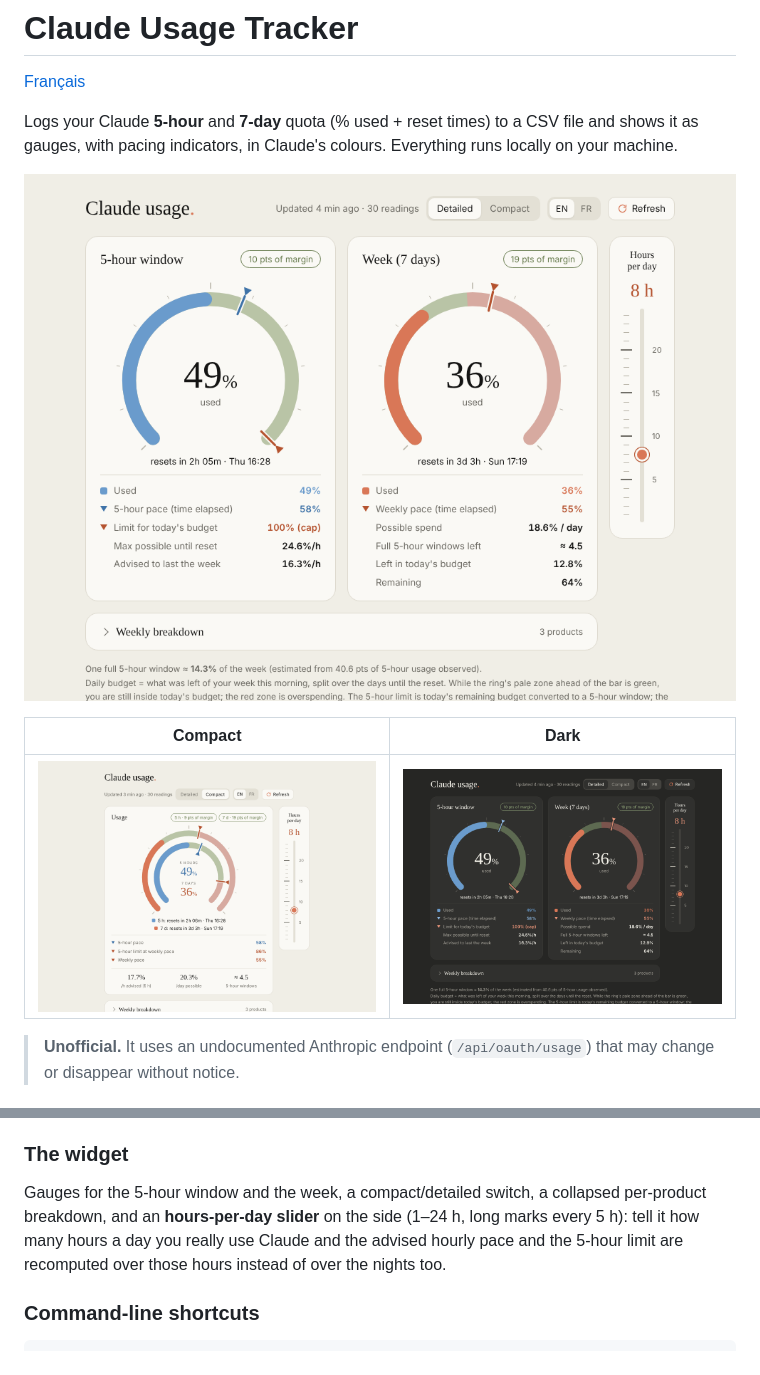
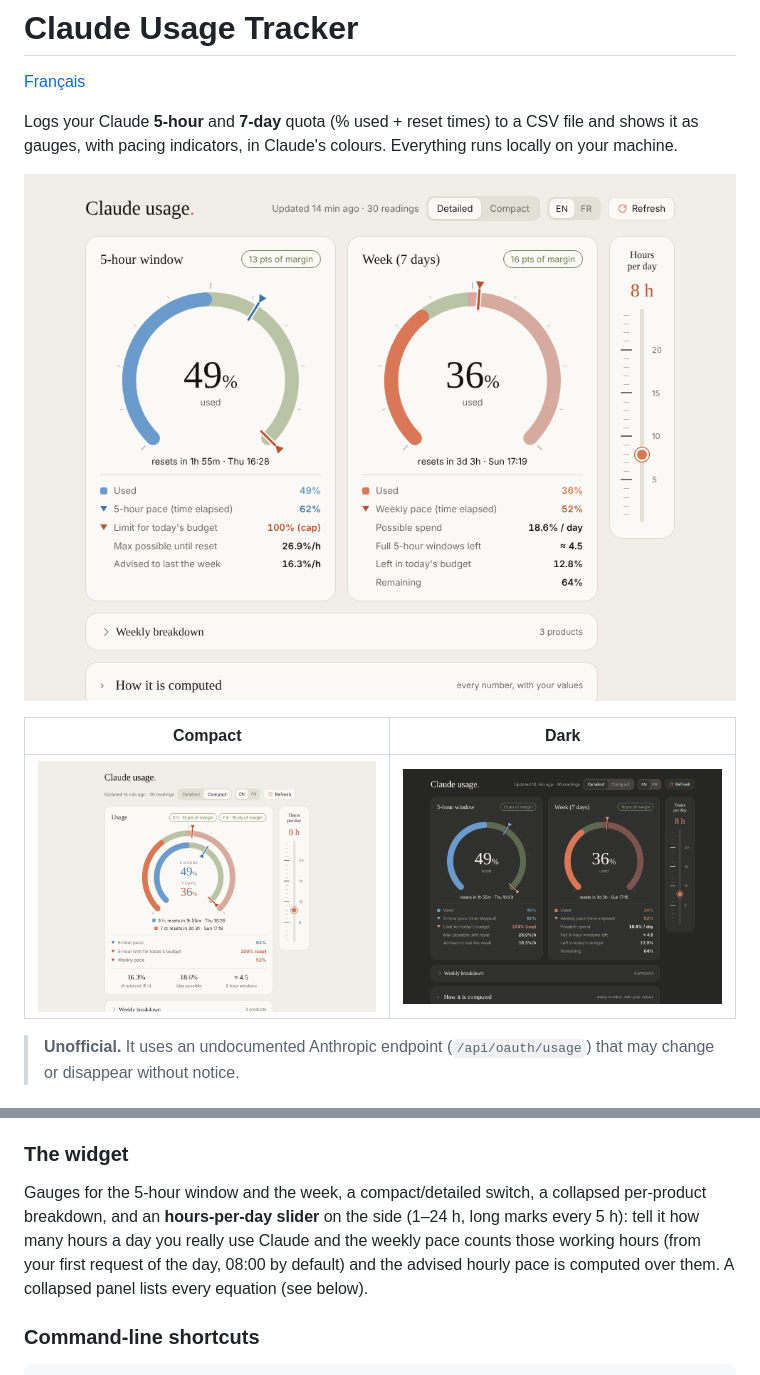
Before and after one commit to Audr1c/QuotaClaude, a Markdown page: README.md, 2 parts joined by grey strips. Drawn GitHub-style; pictures changed too: docs/screenshot-compact.png, docs/screenshot-detail-dark.png, docs/screenshot-detail.png.

```diff
--- a/README.md
+++ b/README.md
@@ -33,7 +33,7 @@ The first launch asks for a language (English / Français), then shows an arrow-
 
 ### The widget
 
-Gauges for the 5-hour window and the week, a compact/detailed switch, a collapsed per-product breakdown, and an **hours-per-day slider** on the side (1–24 h, long marks every 5 h): tell it how many hours a day you really use Claude and the advised hourly pace and the 5-hour limit are recomputed over those hours instead of over the nights too.
+Gauges for the 5-hour window and the week, a compact/detailed switch, a collapsed per-product breakdown, and an **hours-per-day slider** on the side (1–24 h, long marks every 5 h): tell it how many hours a day you really use Claude and the weekly pace counts those working hours (from your first request of the day, 08:00 by default) and the advised hourly pace is computed over them. A collapsed panel lists every equation (see below).
 
 ### Command-line shortcuts
 
```
Also changed, not shown: other parts of README.md (+24 -0 lines), README.fr.md (+25 -1 lines), 3 other files.
